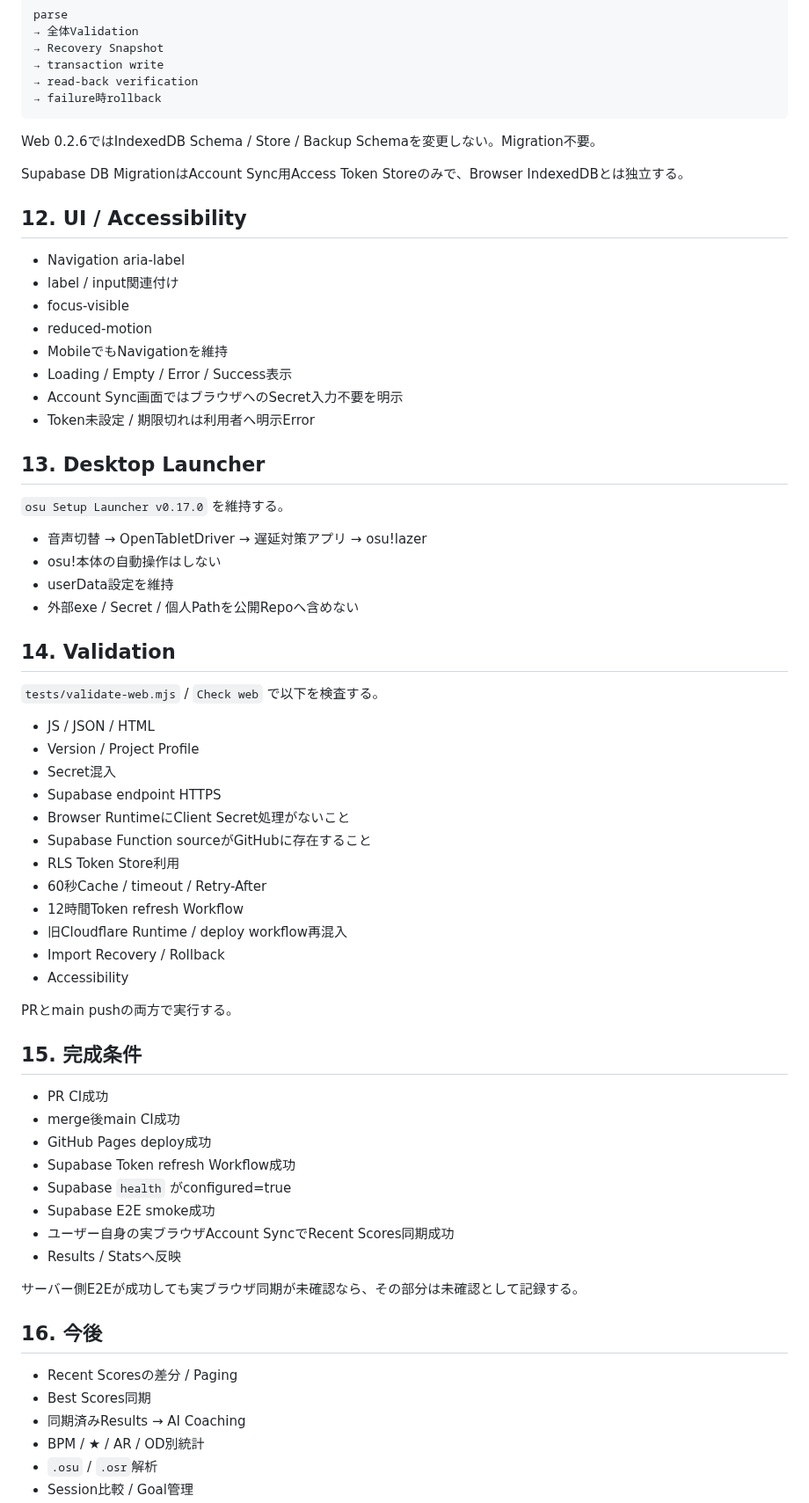
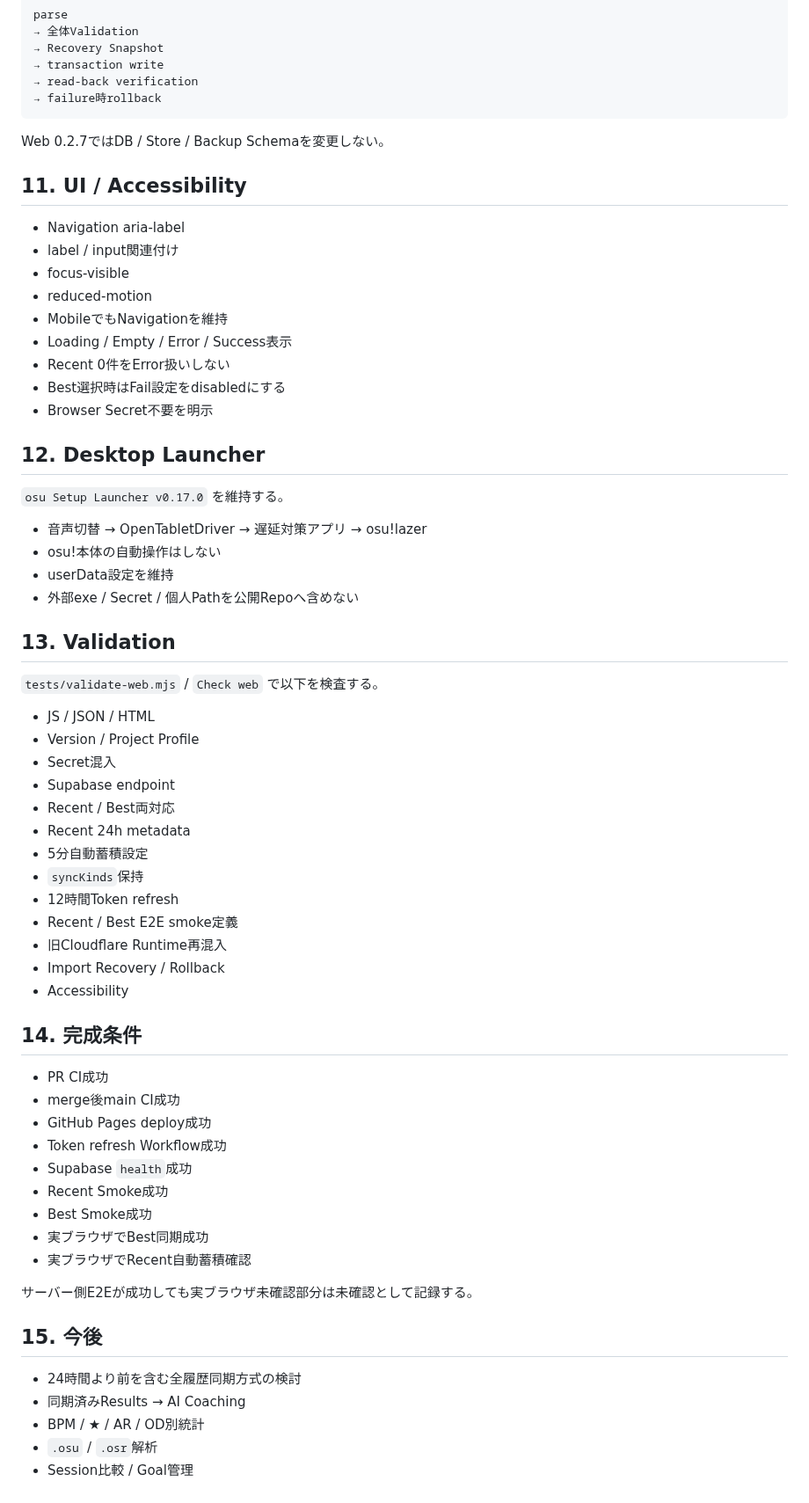
Before and after one commit to EliteMay/osu-hub, a Markdown page: 仕様書.md, the part around one of its changes. Shown at 88% size. GitHub-like rendering.

````diff
--- a/仕様書.md
+++ b/仕様書.md
@@ -209,11 +208,9 @@ parse
 → failure時rollback
 ```
 
-Web 0.2.6ではIndexedDB Schema / Store / Backup Schemaを変更しない。Migration不要。
+Web 0.2.7ではDB / Store / Backup Schemaを変更しない。
 
-Supabase DB MigrationはAccount Sync用Access Token Storeのみで、Browser IndexedDBとは独立する。
-
-## 12. UI / Accessibility
+## 11. UI / Accessibility
 
 - Navigation aria-label
 - label / input関連付け
@@ -221,10 +218,11 @@ Supabase DB MigrationはAccount Sync用Access Token Storeのみで、Browser Ind
 - reduced-motion
 - MobileでもNavigationを維持
 - Loading / Empty / Error / Success表示
-- Account Sync画面ではブラウザへのSecret入力不要を明示
-- Token未設定 / 期限切れは利用者へ明示Error
+- Recent 0件をError扱いしない
+- Best選択時はFail設定をdisabledにする
+- Browser Secret不要を明示
 
-## 13. Desktop Launcher
+## 12. Desktop Launcher
 
 `osu Setup Launcher v0.17.0` を維持する。
 
@@ -233,42 +231,41 @@ Supabase DB MigrationはAccount Sync用Access Token Storeのみで、Browser Ind
 - userData設定を維持
 - 外部exe / Secret / 個人Pathを公開Repoへ含めない
 
-## 14. Validation
+## 13. Validation
 
 `tests/validate-web.mjs` / `Check web` で以下を検査する。
 
 - JS / JSON / HTML
 - Version / Project Profile
 - Secret混入
-- Supabase endpoint HTTPS
-- Browser RuntimeにClient Secret処理がないこと
-- Supabase Function sourceがGitHubに存在すること
-- RLS Token Store利用
-- 60秒Cache / timeout / Retry-After
-- 12時間Token refresh Workflow
-- 旧Cloudflare Runtime / deploy workflow再混入
+- Supabase endpoint
+- Recent / Best両対応
+- Recent 24h metadata
+- 5分自動蓄積設定
+- `syncKinds`保持
+- 12時間Token refresh
+- Recent / Best E2E smoke定義
+- 旧Cloudflare Runtime再混入
 - Import Recovery / Rollback
 - Accessibility
 
-PRとmain pushの両方で実行する。
-
-## 15. 完成条件
+## 14. 完成条件
 
 - PR CI成功
 - merge後main CI成功
 - GitHub Pages deploy成功
-- Supabase Token refresh Workflow成功
-- Supabase `health` がconfigured=true
-- Supabase E2E smoke成功
-- ユーザー自身の実ブラウザAccount SyncでRecent Scores同期成功
-- Results / Statsへ反映
+- Token refresh Workflow成功
+- Supabase `health`成功
+- Recent Smoke成功
+- Best Smoke成功
+- 実ブラウザでBest同期成功
+- 実ブラウザでRecent自動蓄積確認
 
-サーバー側E2Eが成功しても実ブラウザ同期が未確認なら、その部分は未確認として記録する。
+サーバー側E2Eが成功しても実ブラウザ未確認部分は未確認として記録する。
 
-## 16. 今後
+## 15. 今後
 
-- Recent Scoresの差分 / Paging
-- Best Scores同期
+- 24時間より前を含む全履歴同期方式の検討
 - 同期済みResults → AI Coaching
 - BPM / ★ / AR / OD別統計
 - `.osu` / `.osr`解析
````
Also changed, not shown: other parts of 仕様書.md (+102 -103 lines).
